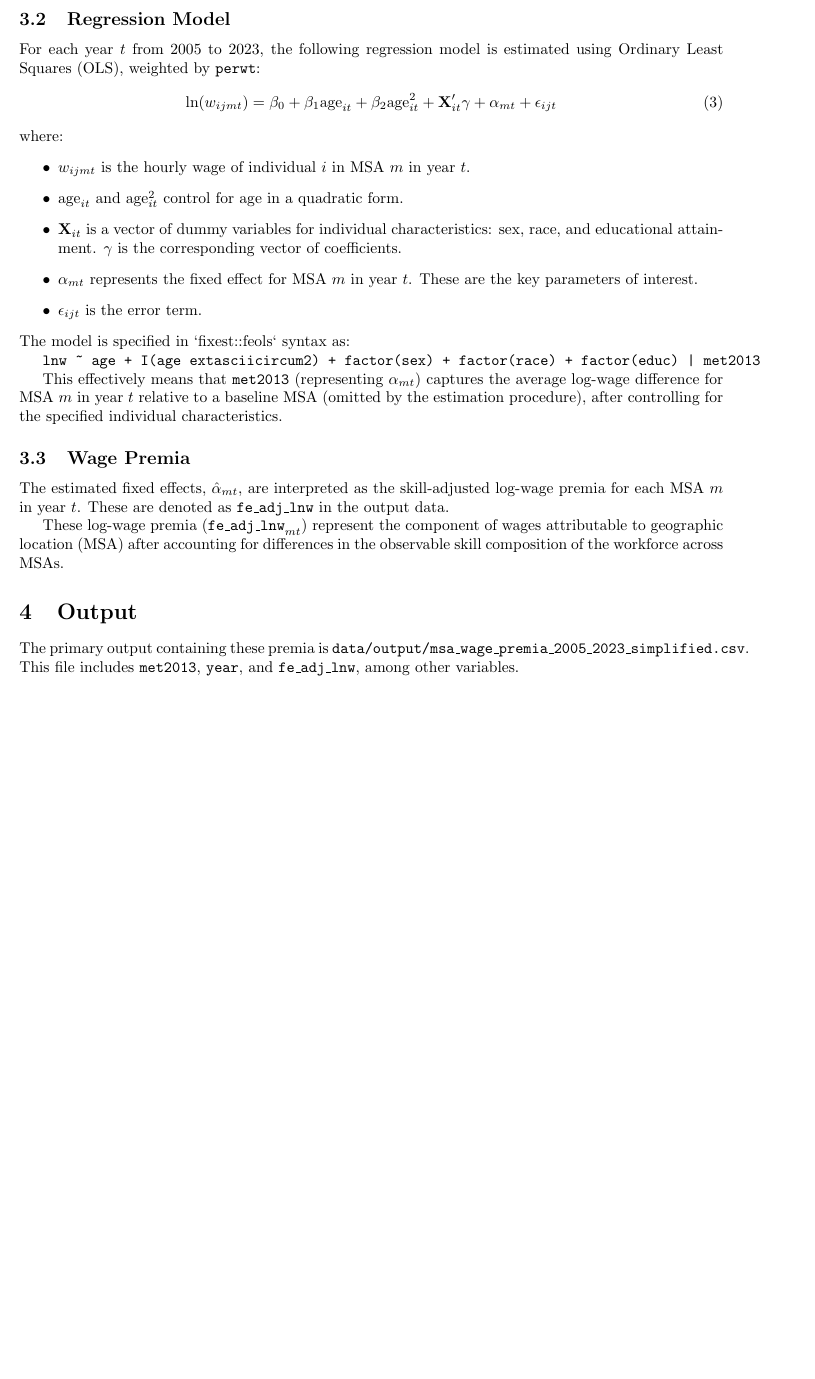
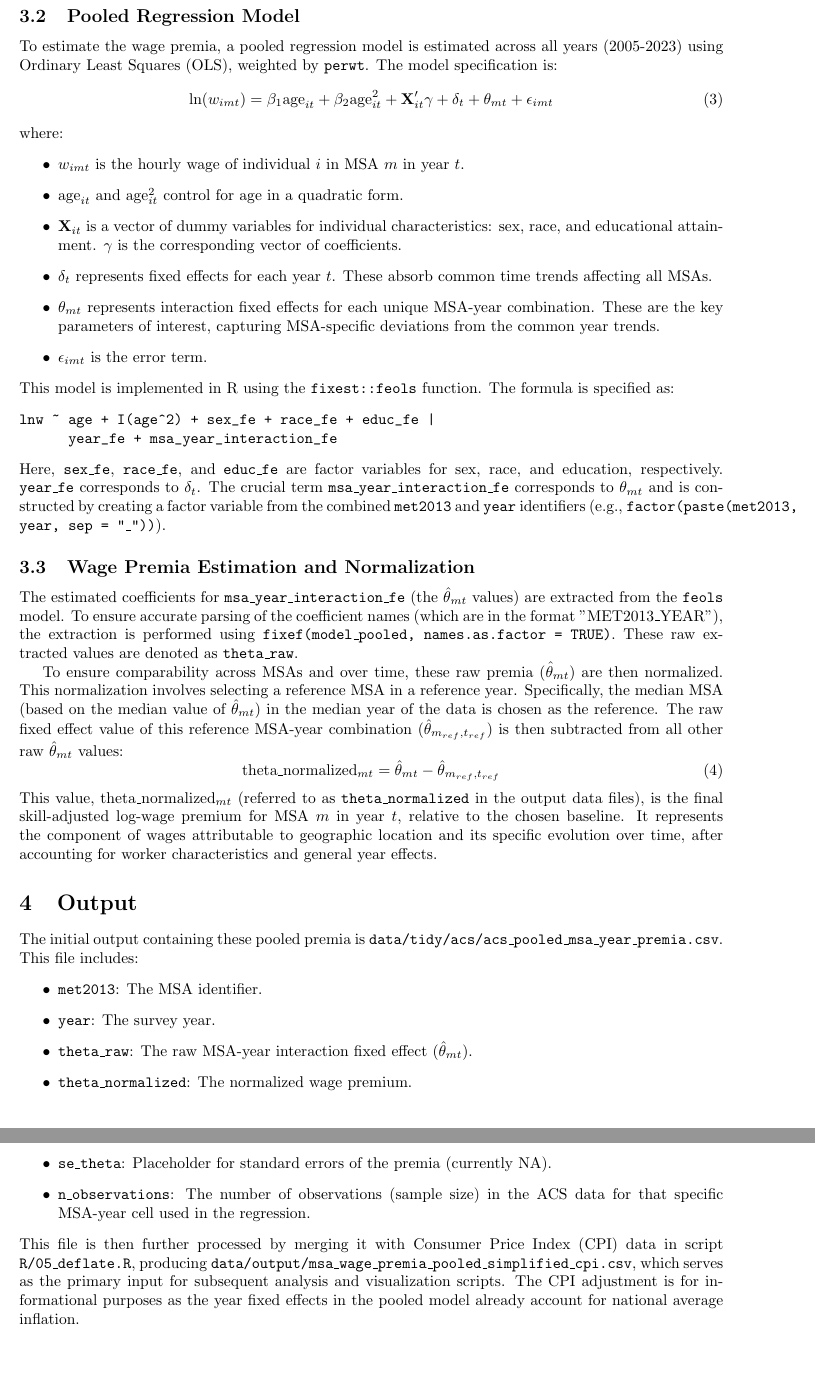
Before and after one commit to TommasoDs96/wagepremia, a LaTeX document (latex/wage_premia_computation.tex): part of page 2 of 2 before the commit and two parts of pages 2 and 3 of 3 after it, the two joined at a grey line, cut so that both start at the same text, the shorter picture padded with empty space. Compiled offline with pdfLaTeX.

Commit message:
Fix LaTeX compilation and update methodology description

```diff
--- a/latex/wage_premia_computation.tex
+++ b/latex/wage_premia_computation.tex
@@ -41,32 +41,47 @@ Individuals with non-positive or non-finite hourly wages are excluded from the a
     \ln(w_i) = \log(\text{wage\_hr}_i)
 \end{equation}
 
-\subsection{Regression Model}
-For each year $t$ from 2005 to 2023, the following regression model is estimated using Ordinary Least Squares (OLS), weighted by \texttt{perwt}:
+\subsection{Pooled Regression Model}
+To estimate the wage premia, a pooled regression model is estimated across all years (2005-2023) using Ordinary Least Squares (OLS), weighted by \texttt{perwt}. The model specification is:
 \begin{equation}
-    \ln(w_{ijmt}) = \beta_0 + \beta_1 \text{age}_{it} + \beta_2 \text{age}_{it}^2 + \mathbf{X}_{it}'\gamma + \alpha_{mt} + \epsilon_{ijt}
-    \label{eq:main_regression}
+    \ln(w_{imt}) = \beta_1 \text{age}_{it} + \beta_2 \text{age}_{it}^2 + \mathbf{X}_{it}'\gamma + \delta_t + \theta_{mt} + \epsilon_{imt}
+    \label{eq:pooled_regression}
 \end{equation}
 where:
 \begin{itemize}
-    \item $w_{ijmt}$ is the hourly wage of individual $i$ in MSA $m$ in year $t$.
+    \item $w_{imt}$ is the hourly wage of individual $i$ in MSA $m$ in year $t$.
     \item $\text{age}_{it}$ and $\text{age}_{it}^2$ control for age in a quadratic form.
     \item $\mathbf{X}_{it}$ is a vector of dummy variables for individual characteristics: sex, race, and educational attainment. $\gamma$ is the corresponding vector of coefficients.
-    \item $\alpha_{mt}$ represents the fixed effect for MSA $m$ in year $t$. These are the key parameters of interest.
-    \item $\epsilon_{ijt}$ is the error term.
+    \item $\delta_t$ represents fixed effects for each year $t$. These absorb common time trends affecting all MSAs.
+    \item $\theta_{mt}$ represents interaction fixed effects for each unique MSA-year combination. These are the key parameters of interest, capturing MSA-specific deviations from the common year trends.
+    \item $\epsilon_{imt}$ is the error term.
 \end{itemize}
-The model is specified in `fixest::feols` syntax as:
+This model is implemented in R using the \texttt{fixest::feols} function. The formula is specified as:
+\begin{verbatim}
+lnw ~ age + I(age^2) + sex_fe + race_fe + educ_fe |
+      year_fe + msa_year_interaction_fe
+\end{verbatim}
+Here, \texttt{sex\_fe}, \texttt{race\_fe}, and \texttt{educ\_fe} are factor variables for sex, race, and education, respectively. \texttt{year\_fe} corresponds to $\delta_t$. The crucial term \texttt{msa\_year\_interaction\_fe} corresponds to $\theta_{mt}$ and is constructed by creating a factor variable from the combined \texttt{met2013} and \texttt{year} identifiers (e.g., \texttt{factor(paste(met2013, year, sep = "\textunderscore"))}).
 
-\texttt{lnw \textasciitilde{} age + I(age	extasciicircum{}2) + factor(sex) + factor(race) + factor(educ) | met2013}
+\subsection{Wage Premia Estimation and Normalization}
+The estimated coefficients for \texttt{msa\_year\_interaction\_fe} (the $\hat{\theta}_{mt}$ values) are extracted from the \texttt{feols} model. To ensure accurate parsing of the coefficient names (which are in the format "MET2013\textunderscore YEAR"), the extraction is performed using \texttt{fixef(model\_pooled, names.as.factor = TRUE)}. These raw extracted values are denoted as \texttt{theta\_raw}.
 
-This effectively means that \texttt{met2013} (representing $\alpha_{mt}$) captures the average log-wage difference for MSA $m$ in year $t$ relative to a baseline MSA (omitted by the estimation procedure), after controlling for the specified individual characteristics.
-
-\subsection{Wage Premia}
-The estimated fixed effects, $\hat{\alpha}_{mt}$, are interpreted as the skill-adjusted log-wage premia for each MSA $m$ in year $t$. These are denoted as \texttt{fe\_adj\_lnw} in the output data.
-
-These log-wage premia ($ \texttt{fe\_adj\_lnw}_{mt} $) represent the component of wages attributable to geographic location (MSA) after accounting for differences in the observable skill composition of the workforce across MSAs.
+To ensure comparability across MSAs and over time, these raw premia ($\hat{\theta}_{mt}$) are then normalized. This normalization involves selecting a reference MSA in a reference year. Specifically, the median MSA (based on the median value of $\hat{\theta}_{mt}$) in the median year of the data is chosen as the reference. The raw fixed effect value of this reference MSA-year combination ($\hat{\theta}_{m_{ref}, t_{ref}}$) is then subtracted from all other raw $\hat{\theta}_{mt}$ values:
+\begin{equation}
+    \text{theta\_normalized}_{mt} = \hat{\theta}_{mt} - \hat{\theta}_{m_{ref}, t_{ref}}
+\end{equation}
+This value, $\text{theta\_normalized}_{mt}$ (referred to as \texttt{theta\_normalized} in the output data files), is the final skill-adjusted log-wage premium for MSA $m$ in year $t$, relative to the chosen baseline. It represents the component of wages attributable to geographic location and its specific evolution over time, after accounting for worker characteristics and general year effects.
 
 \section{Output}
-The primary output containing these premia is \texttt{data/output/msa\_wage\_premia\_2005\_2023\_simplified.csv}. This file includes \texttt{met2013}, \texttt{year}, and \texttt{fe\_adj\_lnw}, among other variables.
+The initial output containing these pooled premia is \texttt{data/tidy/acs/acs\_pooled\_msa\_year\_premia.csv}. This file includes:
+\begin{itemize}
+    \item \texttt{met2013}: The MSA identifier.
+    \item \texttt{year}: The survey year.
+    \item \texttt{theta\_raw}: The raw MSA-year interaction fixed effect ($\hat{\theta}_{mt}$).
+    \item \texttt{theta\_normalized}: The normalized wage premium.
+    \item \texttt{se\_theta}: Placeholder for standard errors of the premia (currently NA).
+    \item \texttt{n\_observations}: The number of observations (sample size) in the ACS data for that specific MSA-year cell used in the regression.
+\end{itemize}
+This file is then further processed by merging it with Consumer Price Index (CPI) data in script \texttt{R/05\_deflate.R}, producing \texttt{data/output/msa\_wage\_premia\_pooled\_simplified\_cpi.csv}, which serves as the primary input for subsequent analysis and visualization scripts. The CPI adjustment is for informational purposes as the year fixed effects in the pooled model already account for national average inflation.
 
 \end{document}
```
Also changed, not shown: latex/wage_premia_computation.tex (2 more changed lines).
